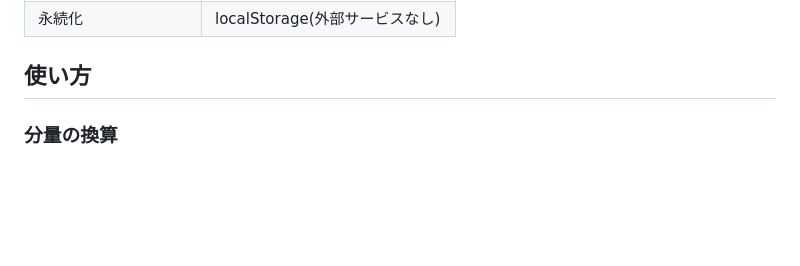
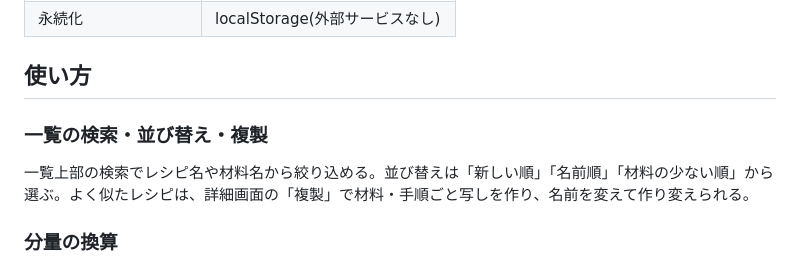
Before and after one commit to miruky/daidokoro, a Markdown page: README.md, the part around the change. GitHub-like rendering; blank space fills up the shorter version.

Commit message:
検索・並び替え・複製の使い方をREADMEへ追記

```diff
--- a/README.md
+++ b/README.md
@@ -37,6 +37,10 @@ UI層はフレームワークなしのTypeScriptで、状態が変わるたび
 | 永続化               | localStorage(外部サービスなし) |
 
 ## 使い方
+
+### 一覧の検索・並び替え・複製
+
+一覧上部の検索でレシピ名や材料名から絞り込める。並び替えは「新しい順」「名前順」「材料の少ない順」から選ぶ。よく似たレシピは、詳細画面の「複製」で材料・手順ごと写しを作り、名前を変えて作り変えられる。
 
 ### 分量の換算
 
```
